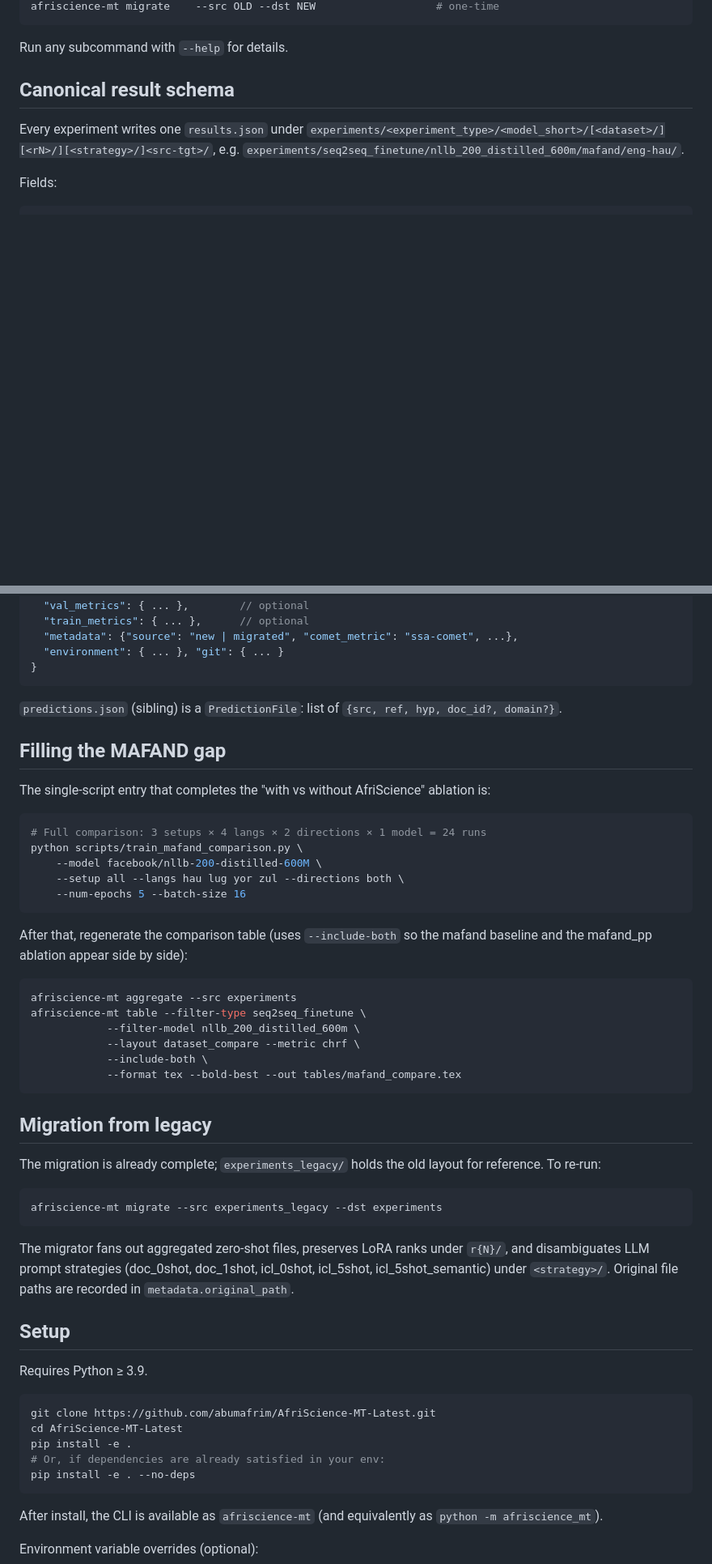
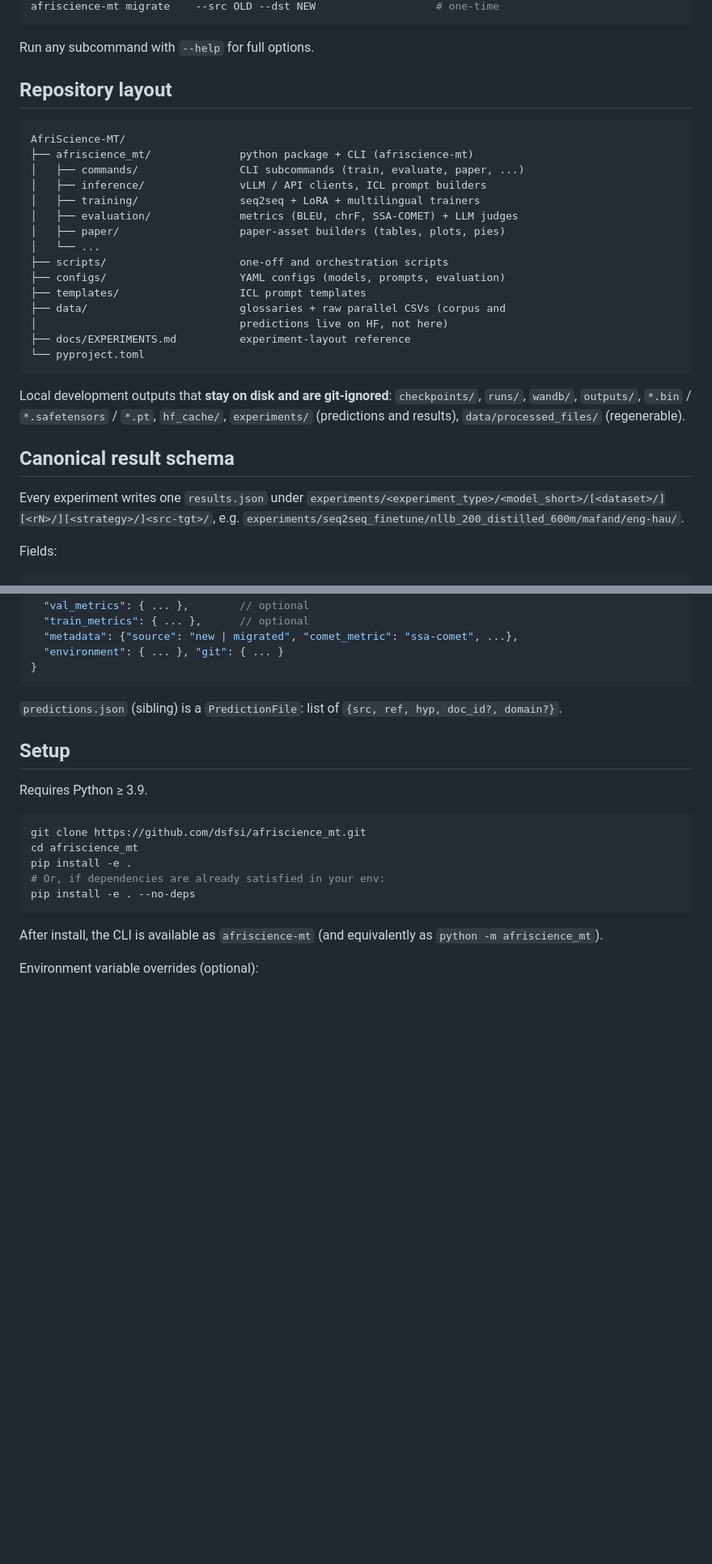
Before and after one commit to arjunkrishna1784/afriscience_mt, a Markdown page: README.md, 2 parts joined by grey strips. Shown at 81% size. Drawn GitHub-style; blank space fills up the shorter version.

````diff
--- a/README.md
+++ b/README.md
@@ -107,7 +135,30 @@ afriscience-mt plot       --kind heatmap --metric ssa_comet --out figs/zs_heat.p
 afriscience-mt migrate    --src OLD --dst NEW                   # one-time
 ```
 
-Run any subcommand with `--help` for details.
+Run any subcommand with `--help` for full options.
+
+## Repository layout
+
+```
+AfriScience-MT/
+├── afriscience_mt/              python package + CLI (afriscience-mt)
+│   ├── commands/                CLI subcommands (train, evaluate, paper, ...)
+│   ├── inference/               vLLM / API clients, ICL prompt builders
+│   ├── training/                seq2seq + LoRA + multilingual trainers
+│   ├── evaluation/              metrics (BLEU, chrF, SSA-COMET) + LLM judges
+│   ├── paper/                   paper-asset builders (tables, plots, pies)
+│   └── ...
+├── scripts/                     one-off and orchestration scripts
+├── configs/                     YAML configs (models, prompts, evaluation)
+├── templates/                   ICL prompt templates
+├── data/                        glossaries + raw parallel CSVs (corpus and
+│                                predictions live on HF, not here)
+├── docs/EXPERIMENTS.md          experiment-layout reference
+└── pyproject.toml
+```
+
+Local development outputs that **stay on disk and are git-ignored**:
+`checkpoints/`, `runs/`, `wandb/`, `outputs/`, `*.bin` / `*.safetensors` / `*.pt`, `hf_cache/`, `experiments/` (predictions and results), `data/processed_files/` (regenerable).
 
 ## Canonical result schema
 
@@ -138,52 +189,13 @@ Fields:
 `predictions.json` (sibling) is a `PredictionFile`: list of
 `{src, ref, hyp, doc_id?, domain?}`.
 
-## Filling the MAFAND gap
-
-The single-script entry that completes the "with vs without AfriScience"
-ablation is:
-
-```bash
-# Full comparison: 3 setups × 4 langs × 2 directions × 1 model = 24 runs
-python scripts/train_mafand_comparison.py \
-    --model facebook/nllb-200-distilled-600M \
-    --setup all --langs hau lug yor zul --directions both \
-    --num-epochs 5 --batch-size 16
-```
-
-After that, regenerate the comparison table (uses `--include-both` so the
-mafand baseline and the mafand_pp ablation appear side by side):
-
-```bash
-afriscience-mt aggregate --src experiments
-afriscience-mt table --filter-type seq2seq_finetune \
-            --filter-model nllb_200_distilled_600m \
-            --layout dataset_compare --metric chrf \
-            --include-both \
-            --format tex --bold-best --out tables/mafand_compare.tex
-```
-
-## Migration from legacy
-
-The migration is already complete; `experiments_legacy/` holds the old layout
-for reference. To re-run:
-
-```bash
-afriscience-mt migrate --src experiments_legacy --dst experiments
-```
-
-The migrator fans out aggregated zero-shot files, preserves LoRA ranks under
-`r{N}/`, and disambiguates LLM prompt strategies (doc_0shot, doc_1shot,
-icl_0shot, icl_5shot, icl_5shot_semantic) under `<strategy>/`. Original
-file paths are recorded in `metadata.original_path`.
-
 ## Setup
 
 Requires Python ≥ 3.9.
 
 ```bash
-git clone https://github.com/abumafrim/AfriScience-MT-Latest.git
-cd AfriScience-MT-Latest
+git clone https://github.com/dsfsi/afriscience_mt.git
+cd afriscience_mt
 pip install -e .
 # Or, if dependencies are already satisfied in your env:
 pip install -e . --no-deps
````
Also changed, not shown: other parts of README.md (+68 -40 lines).
